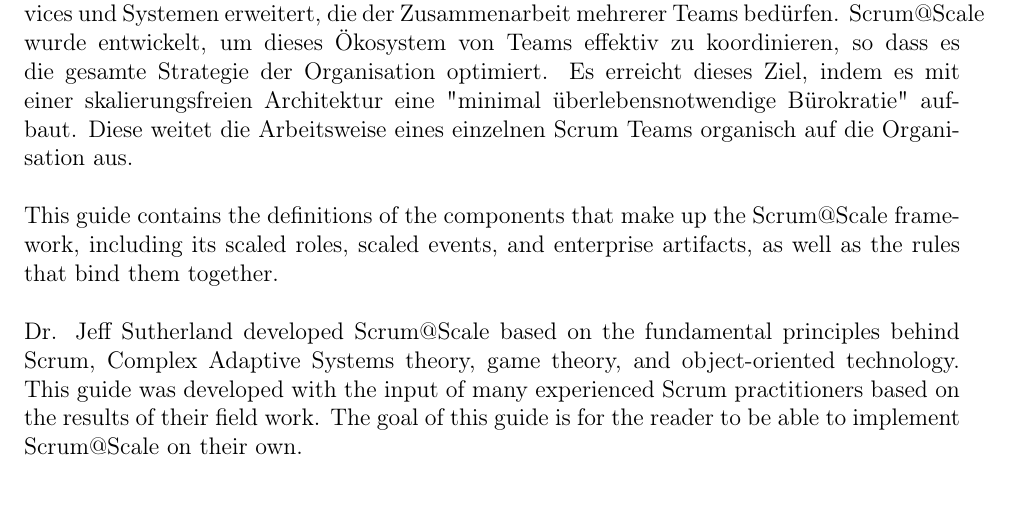
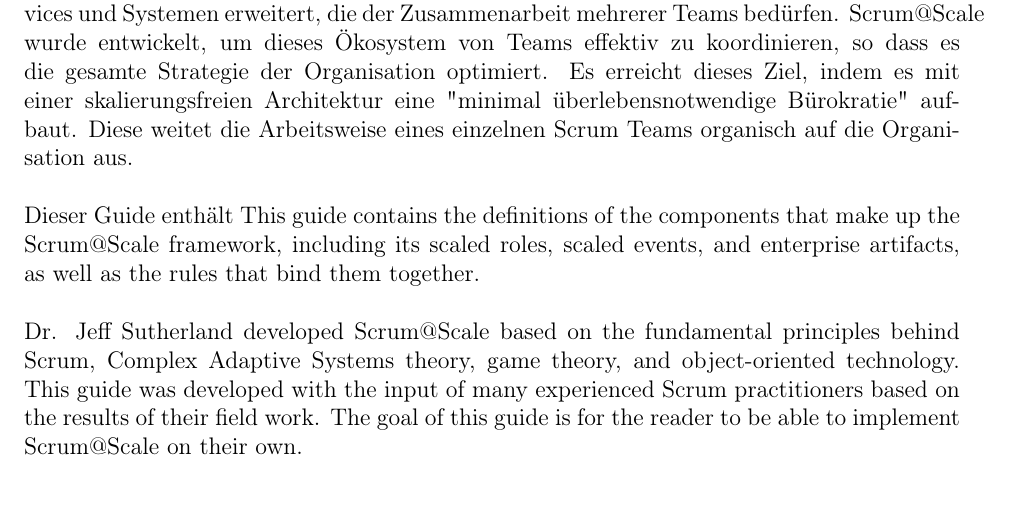
Before and after one commit to scrumatscale/official-guide, a LaTeX document (de-DE/guide-de-deutsch.tex): part of page 1 of 18, cut so that both start at the same text. Compiled offline with pdfLaTeX.

Commit message:
Update guide-de-deutsch.tex

```diff
--- a/de-DE/guide-de-deutsch.tex
+++ b/de-DE/guide-de-deutsch.tex
@@ -68,7 +68,7 @@
 Organisation aus.
 
 
-This guide contains the definitions of the components that make up the
+Dieser Guide enthält This guide contains the definitions of the components that make up the
 Scrum@Scale framework, including its scaled roles, scaled events, and
 enterprise artifacts, as well as the rules that bind them together.
 
```
